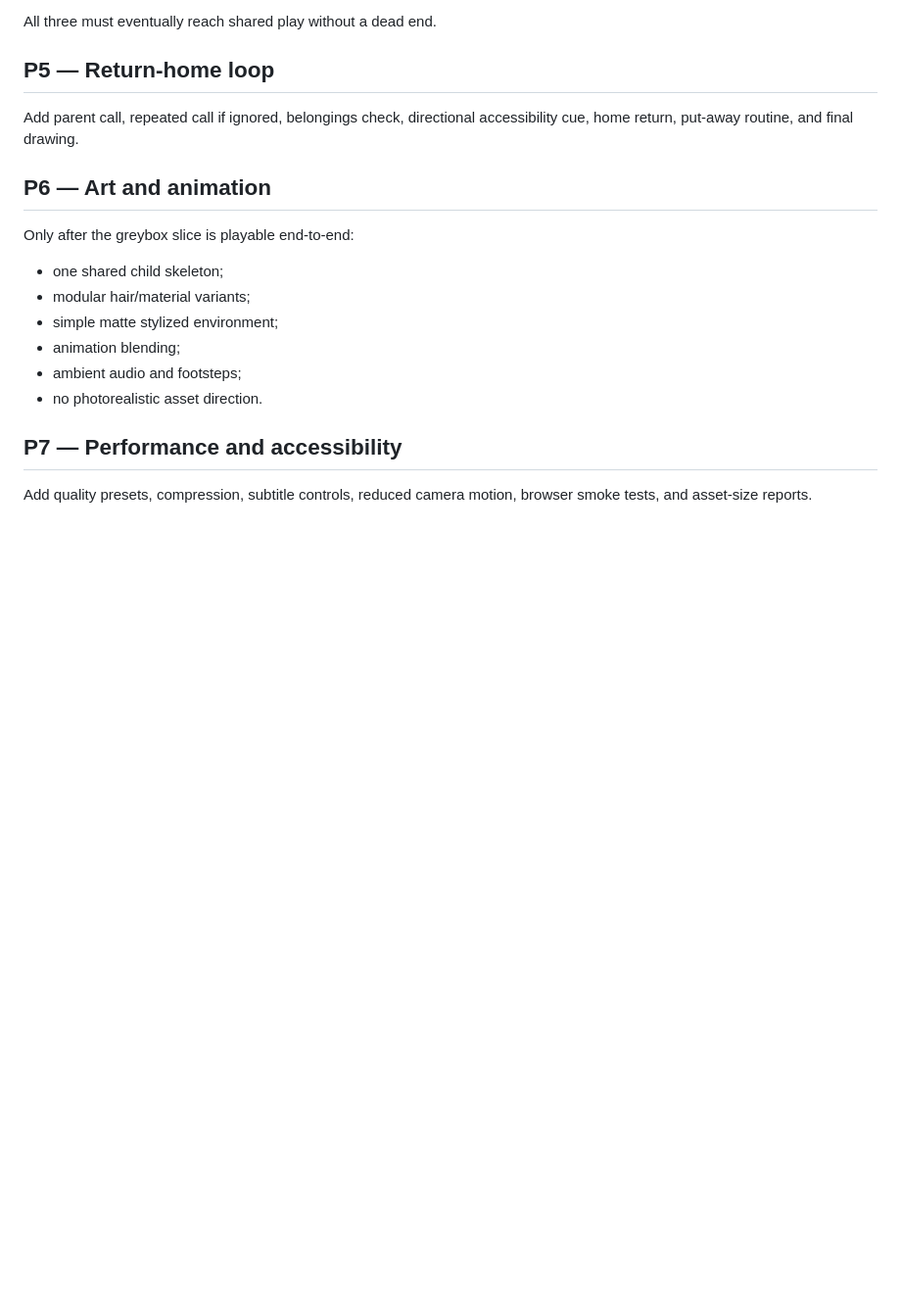
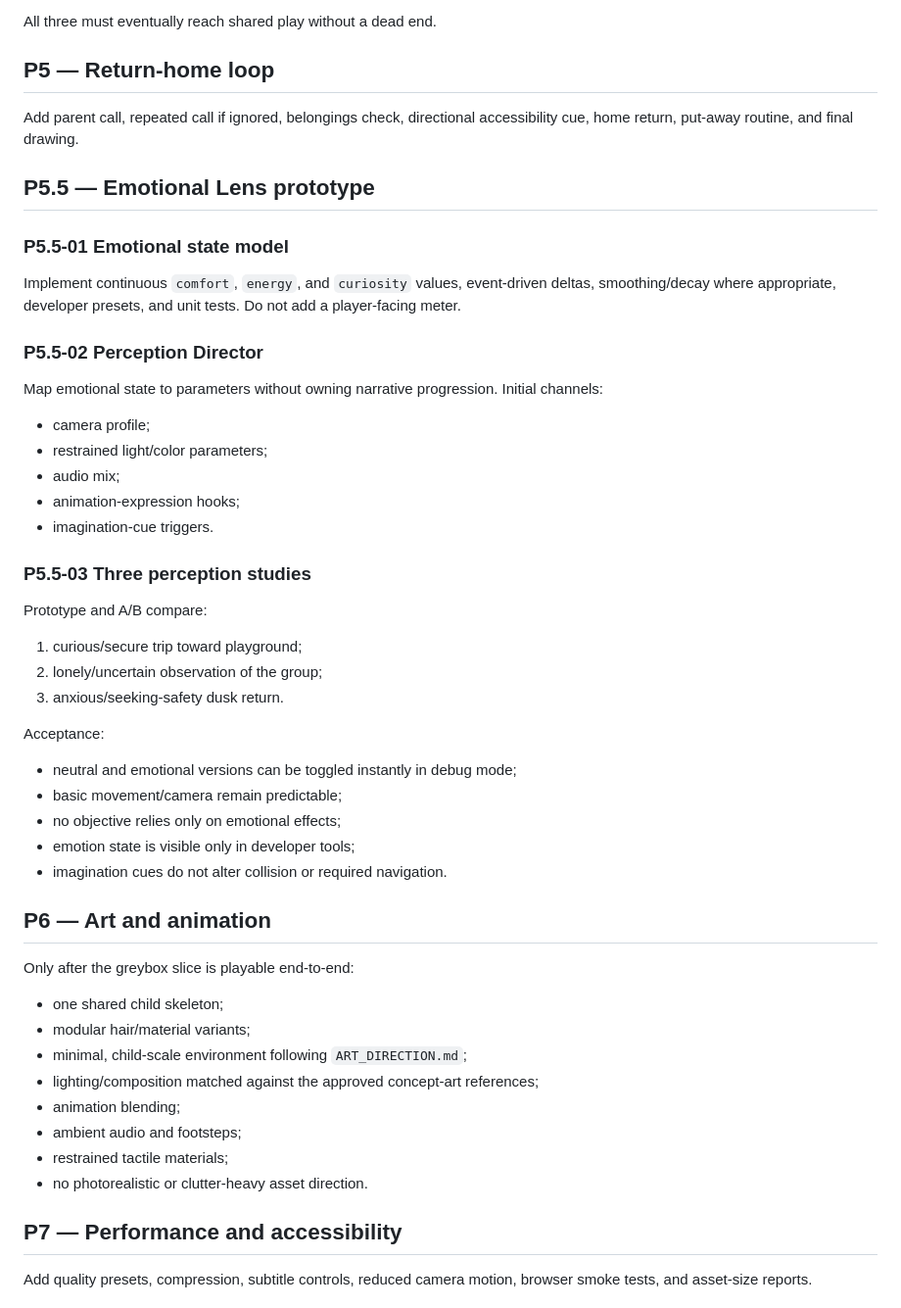
Before and after one commit to ordin8f/small-world-game, a Markdown page: docs/BACKLOG.md, the part around the change. Shown at 98% size. GitHub-like rendering; blank space fills up the shorter version.

Commit message:
plan: add emotional lens prototype milestone

```diff
--- a/docs/BACKLOG.md
+++ b/docs/BACKLOG.md
@@ -114,15 +114,46 @@ All three must eventually reach shared play without a dead end.
 
 Add parent call, repeated call if ignored, belongings check, directional accessibility cue, home return, put-away routine, and final drawing.
 
+## P5.5 — Emotional Lens prototype
+
+### P5.5-01 Emotional state model
+
+Implement continuous `comfort`, `energy`, and `curiosity` values, event-driven deltas, smoothing/decay where appropriate, developer presets, and unit tests. Do not add a player-facing meter.
+
+### P5.5-02 Perception Director
+
+Map emotional state to parameters without owning narrative progression. Initial channels:
+- camera profile;
+- restrained light/color parameters;
+- audio mix;
+- animation-expression hooks;
+- imagination-cue triggers.
+
+### P5.5-03 Three perception studies
+
+Prototype and A/B compare:
+1. curious/secure trip toward playground;
+2. lonely/uncertain observation of the group;
+3. anxious/seeking-safety dusk return.
+
+Acceptance:
+- neutral and emotional versions can be toggled instantly in debug mode;
+- basic movement/camera remain predictable;
+- no objective relies only on emotional effects;
+- emotion state is visible only in developer tools;
+- imagination cues do not alter collision or required navigation.
+
 ## P6 — Art and animation
 
 Only after the greybox slice is playable end-to-end:
 - one shared child skeleton;
 - modular hair/material variants;
-- simple matte stylized environment;
+- minimal, child-scale environment following `ART_DIRECTION.md`;
+- lighting/composition matched against the approved concept-art references;
 - animation blending;
 - ambient audio and footsteps;
-- no photorealistic asset direction.
+- restrained tactile materials;
+- no photorealistic or clutter-heavy asset direction.
 
 ## P7 — Performance and accessibility
 
```
